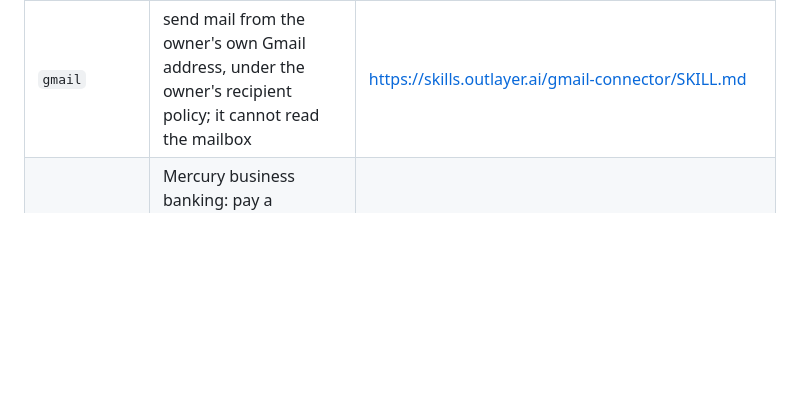
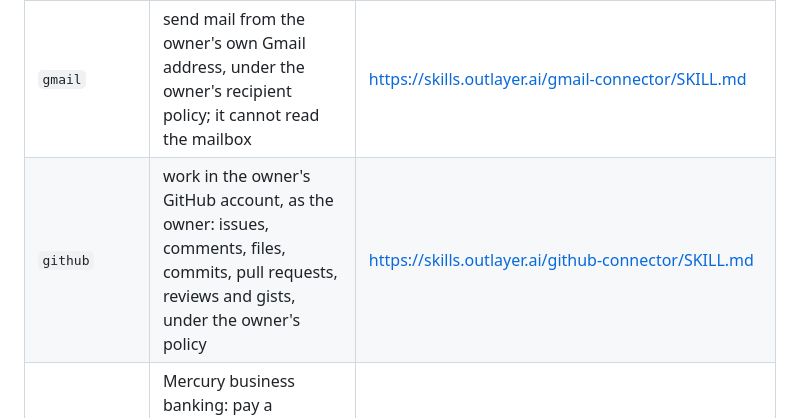
Before and after one commit to out-layer/skills, a Markdown page: outlayer-connectors/SKILL.md, the part around the change. GitHub-like rendering; blank space fills up the shorter version.

Commit message:
docs: the github connector skill

```diff
--- a/outlayer-connectors/SKILL.md
+++ b/outlayer-connectors/SKILL.md
@@ -200,6 +200,7 @@ words.
 | `hyperliquid` | Hyperliquid perpetuals: markets, leverage, limit and market orders, cancels, positions; funding over CCTP from the intents or the confidential balance | https://skills.outlayer.ai/hyperliquid-connector/SKILL.md |
 | `polymarket` | Polymarket prediction markets: find markets, buy and sell outcome shares, positions, claim resolved markets, fund from the wallet and back | https://skills.outlayer.ai/polymarket-connector/SKILL.md |
 | `gmail` | send mail from the owner's own Gmail address, under the owner's recipient policy; it cannot read the mailbox | https://skills.outlayer.ai/gmail-connector/SKILL.md |
+| `github` | work in the owner's GitHub account, as the owner: issues, comments, files, commits, pull requests, reviews and gists, under the owner's policy | https://skills.outlayer.ai/github-connector/SKILL.md |
 | `mercury` | Mercury business banking: pay a recipient (with the bank's approval rules), issue and cancel invoices, read the ledger | https://skills.outlayer.ai/mercury-connector/SKILL.md |
 | `connector-probe` | the platform's own test connector: pricing, limits, secrets, the outbound allowlist, traps and timeouts | https://github.com/out-layer/outlayer/blob/main/connectors/connector-probe/README.md |
 | `subkey-probe` | EVM sub-keys end to end, for testing the signing path | https://github.com/out-layer/outlayer/blob/main/connectors/subkey-probe/README.md |
```
Also changed, not shown: github-connector/SKILL.md (added, +235 -0 lines).
